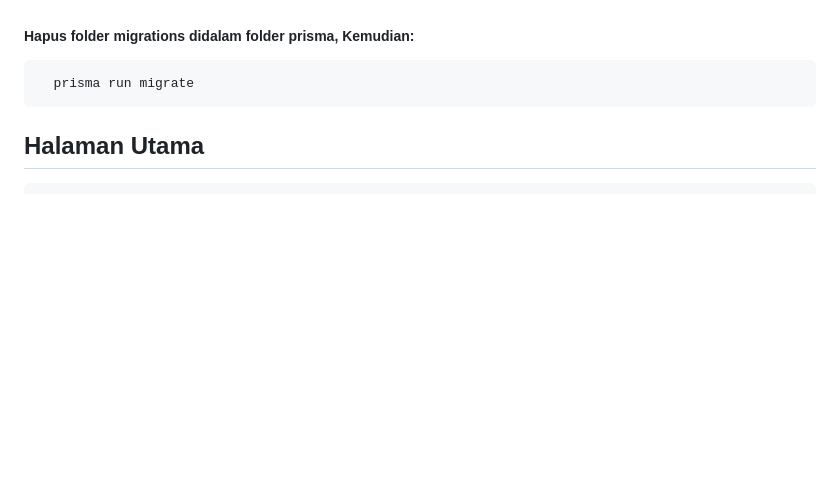
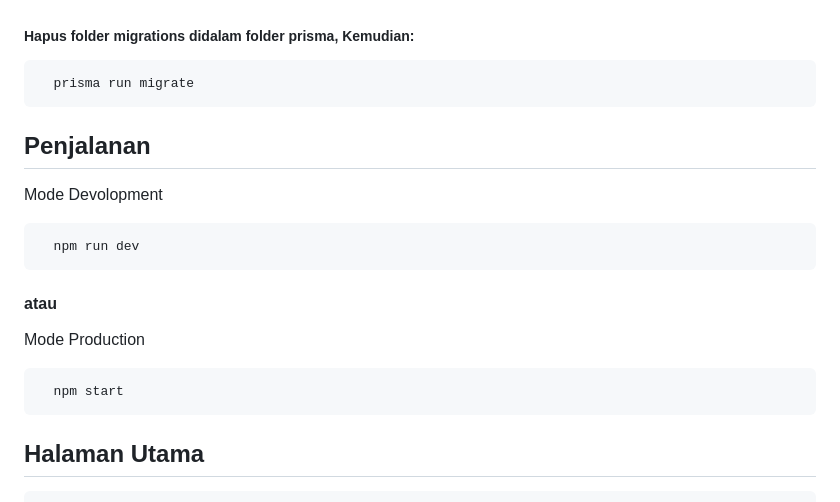
Before and after one commit to An-Ace/yatech-test, a Markdown page: README.md, the part around one of its changes. Rendered like a GitHub page; blank space fills up the shorter version.

Commit message:
update-readme

````diff
--- a/README.md
+++ b/README.md
@@ -16,6 +13,17 @@ To install app
 ##### Hapus folder migrations didalam folder prisma, Kemudian:
 ```bash
   prisma run migrate
+```
+
+## Penjalanan
+Mode Devolopment
+```bash
+  npm run dev
+```
+#### atau
+Mode Production
+```bash
+  npm start
 ```
 
 ## Halaman Utama
````
Also changed, not shown: other parts of README.md (+0 -3 lines).
